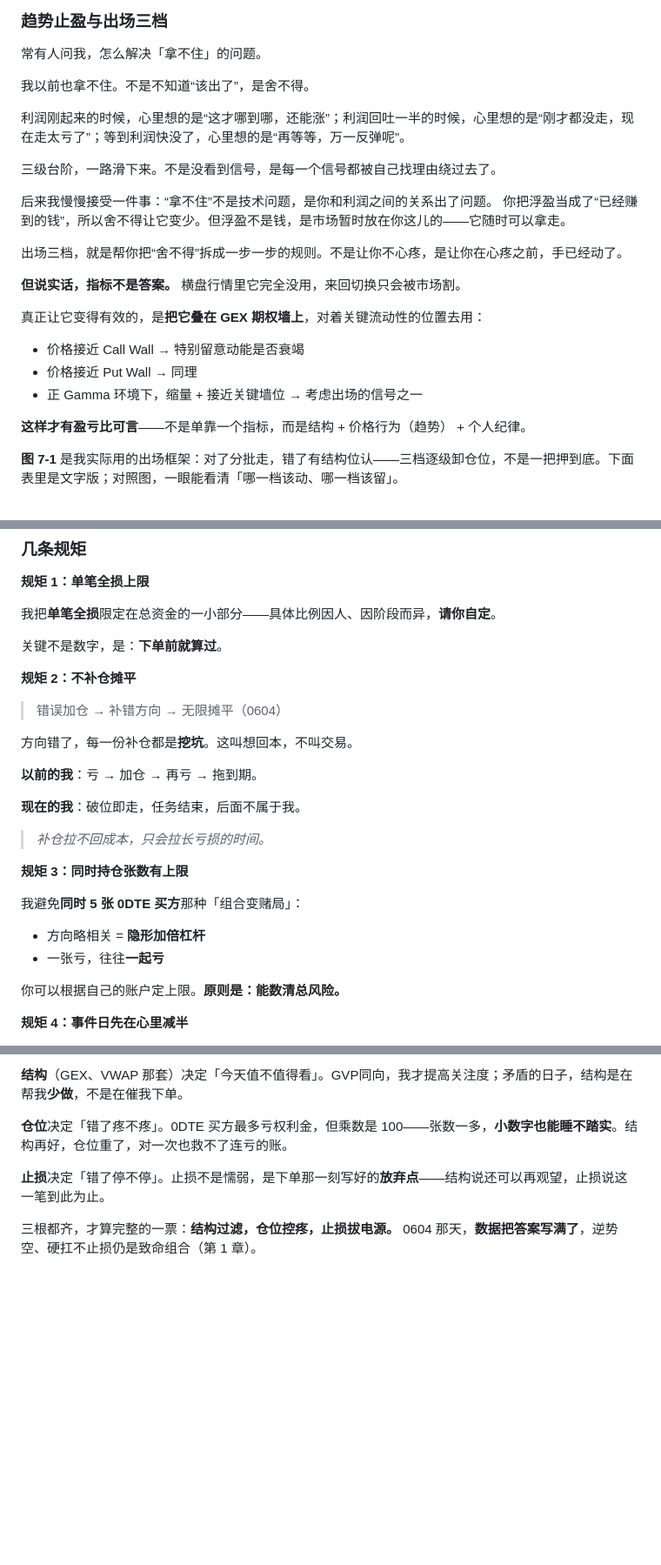
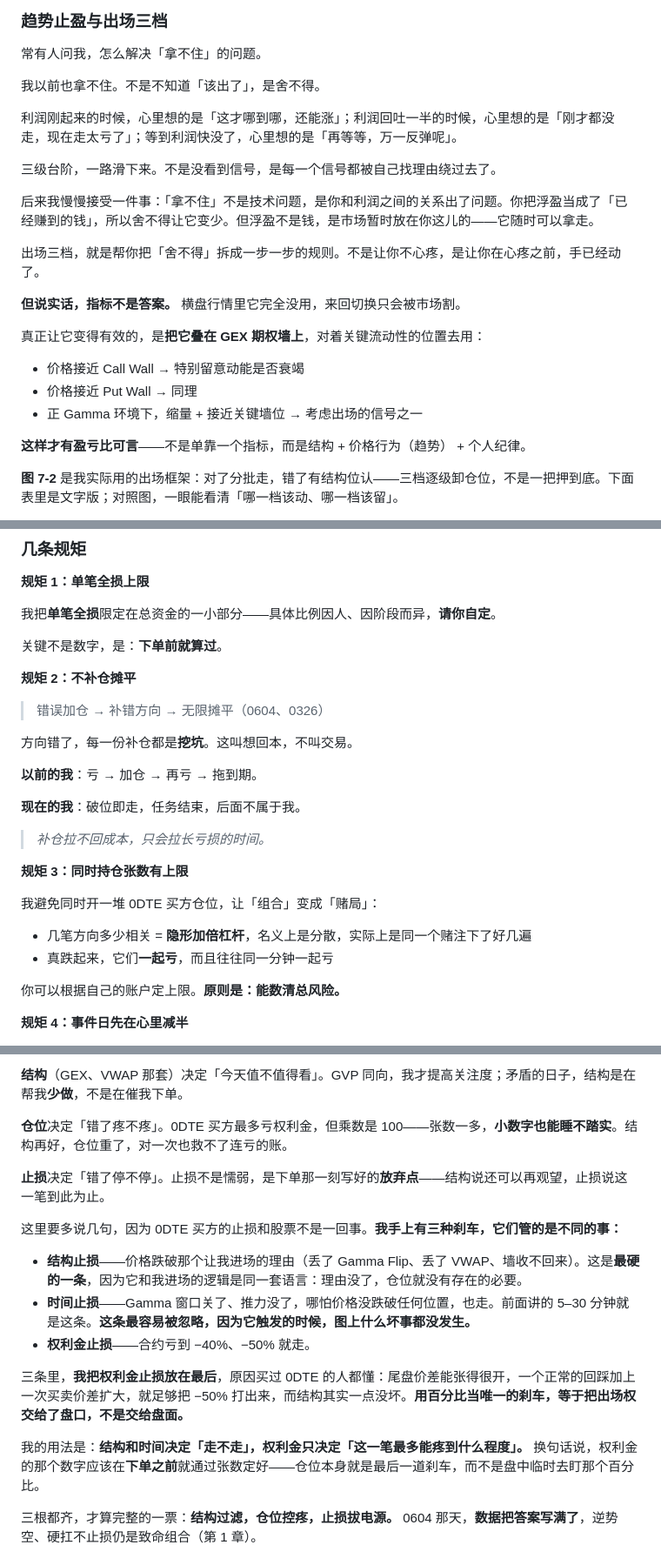
Before and after one commit to kain26/options-wall-book, a Markdown page: content/chapters/07-exit-events-sizing.md, 3 parts joined by grey strips. Shown at 87% size. GitHub-like rendering; blank space fills up the shorter version.

```diff
--- a/content/chapters/07-exit-events-sizing.md
+++ b/content/chapters/07-exit-events-sizing.md
@@ -138,15 +140,15 @@
 
 常有人问我，怎么解决「拿不住」的问题。
 
-我以前也拿不住。不是不知道“该出了”，是舍不得。
+我以前也拿不住。不是不知道「该出了」，是舍不得。
 
-利润刚起来的时候，心里想的是“这才哪到哪，还能涨”；利润回吐一半的时候，心里想的是“刚才都没走，现在走太亏了”；等到利润快没了，心里想的是“再等等，万一反弹呢”。
+利润刚起来的时候，心里想的是「这才哪到哪，还能涨」；利润回吐一半的时候，心里想的是「刚才都没走，现在走太亏了」；等到利润快没了，心里想的是「再等等，万一反弹呢」。
 
 三级台阶，一路滑下来。不是没看到信号，是每一个信号都被自己找理由绕过去了。
 
-后来我慢慢接受一件事：“拿不住”不是技术问题，是你和利润之间的关系出了问题。 你把浮盈当成了“已经赚到的钱”，所以舍不得让它变少。但浮盈不是钱，是市场暂时放在你这儿的——它随时可以拿走。
+后来我慢慢接受一件事：「拿不住」不是技术问题，是你和利润之间的关系出了问题。你把浮盈当成了「已经赚到的钱」，所以舍不得让它变少。但浮盈不是钱，是市场暂时放在你这儿的——它随时可以拿走。
 
-出场三档，就是帮你把“舍不得”拆成一步一步的规则。不是让你不心疼，是让你在心疼之前，手已经动了。
+出场三档，就是帮你把「舍不得」拆成一步一步的规则。不是让你不心疼，是让你在心疼之前，手已经动了。
 
 **但说实话，指标不是答案。** 横盘行情里它完全没用，来回切换只会被市场割。
 
@@ -158,7 +160,7 @@
 
 **这样才有盈亏比可言**——不是单靠一个指标，而是结构 + 价格行为（趋势） + 个人纪律。
 
-**图 7-1** 是我实际用的出场框架：对了分批走，错了有结构位认——三档逐级卸仓位，不是一把押到底。下面表里是文字版；对照图，一眼能看清「哪一档该动、哪一档该留」。
+**图 7-2** 是我实际用的出场框架：对了分批走，错了有结构位认——三档逐级卸仓位，不是一把押到底。下面表里是文字版；对照图，一眼能看清「哪一档该动、哪一档该留」。
 
 
 <figure class="book-figure">
@@ -403,7 +412,7 @@ Long Call / Put：**最多亏掉权利金**。
 
 **规矩 2：不补仓摊平**
 
-> 错误加仓 → 补错方向 → 无限摊平（0604）
+> 错误加仓 → 补错方向 → 无限摊平（0604、0326）
 
 方向错了，每一份补仓都是**挖坑**。这叫想回本，不叫交易。
 
@@ -415,10 +424,10 @@ Long Call / Put：**最多亏掉权利金**。
 
 **规矩 3：同时持仓张数有上限**
 
-我避免**同时 5 张 0DTE 买方**那种「组合变赌局」：
+我避免同时开一堆 0DTE 买方仓位，让「组合」变成「赌局」：
 
-- 方向略相关 = **隐形加倍杠杆**
-- 一张亏，往往**一起亏**
+- 几笔方向多少相关 = **隐形加倍杠杆**，名义上是分散，实际上是同一个赌注下了好几遍
+- 真跌起来，它们**一起亏**，而且往往同一分钟一起亏
 
 你可以根据自己的账户定上限。**原则是：能数清总风险。**
 
@@ -451,11 +460,21 @@ CPI / FOMC / OPEX：不是说机械地必须砍一半，而是**默认更保守*
 </figure>
 
 
-**结构**（GEX、VWAP 那套）决定「今天值不值得看」。GVP同向，我才提高关注度；矛盾的日子，结构是在帮我**少做**，不是在催我下单。
+**结构**（GEX、VWAP 那套）决定「今天值不值得看」。GVP 同向，我才提高关注度；矛盾的日子，结构是在帮我**少做**，不是在催我下单。
 
 **仓位**决定「错了疼不疼」。0DTE 买方最多亏权利金，但乘数是 100——张数一多，**小数字也能睡不踏实**。结构再好，仓位重了，对一次也救不了连亏的账。
 
 **止损**决定「错了停不停」。止损不是懦弱，是下单那一刻写好的**放弃点**——结构说还可以再观望，止损说这一笔到此为止。
+
+这里要多说几句，因为 0DTE 买方的止损和股票不是一回事。**我手上有三种刹车，它们管的是不同的事：**
+
+- **结构止损**——价格跌破那个让我进场的理由（丢了 Gamma Flip、丢了 VWAP、墙收不回来）。这是**最硬的一条**，因为它和我进场的逻辑是同一套语言：理由没了，仓位就没有存在的必要。
+- **时间止损**——Gamma 窗口关了、推力没了，哪怕价格没跌破任何位置，也走。前面讲的 5–30 分钟就是这条。**这条最容易被忽略，因为它触发的时候，图上什么坏事都没发生。**
+- **权利金止损**——合约亏到 −40%、−50% 就走。
+
+三条里，**我把权利金止损放在最后**，原因买过 0DTE 的人都懂：尾盘价差能张得很开，一个正常的回踩加上一次买卖价差扩大，就足够把 −50% 打出来，而结构其实一点没坏。**用百分比当唯一的刹车，等于把出场权交给了盘口，不是交给盘面。**
+
+我的用法是：**结构和时间决定「走不走」，权利金只决定「这一笔最多能疼到什么程度」。** 换句话说，权利金的那个数字应该在**下单之前**就通过张数定好——仓位本身就是最后一道刹车，而不是盘中临时去盯那个百分比。
 
 三根都齐，才算完整的一票：**结构过滤，仓位控疼，止损拔电源。** 0604 那天，**数据把答案写满了**，逆势空、硬扛不止损仍是致命组合（第 1 章）。
 
```
Also changed, not shown: other parts of content/chapters/07-exit-events-sizing.md (+41 -32 lines).
